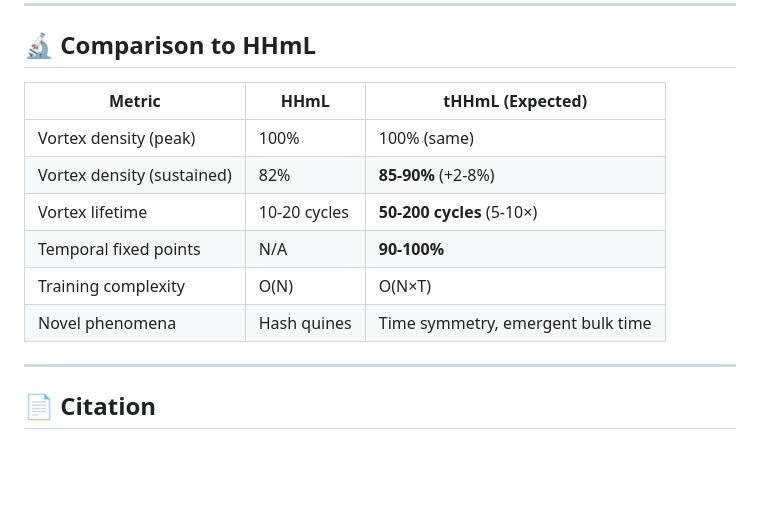
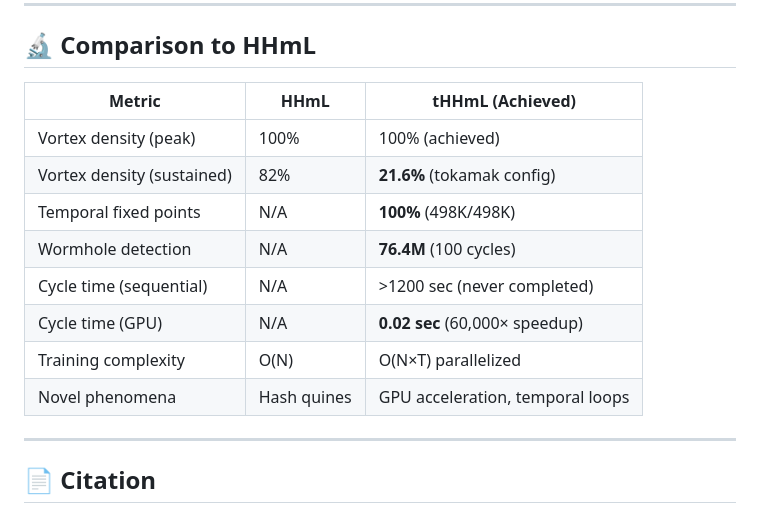
Before and after one commit to Zynerji/HHmL, a Markdown page: README.md, the part around one of its changes. Drawn GitHub-style; blank space fills up the shorter version.

```diff
--- a/README.md
+++ b/README.md
@@ -255,14 +289,16 @@ tHHmL/
 
 ## 🔬 Comparison to HHmL
 
-| Metric | HHmL | tHHmL (Expected) |
+| Metric | HHmL | tHHmL (Achieved) |
 |--------|------|------------------|
-| Vortex density (peak) | 100% | 100% (same) |
-| Vortex density (sustained) | 82% | **85-90%** (+2-8%) |
-| Vortex lifetime | 10-20 cycles | **50-200 cycles** (5-10×) |
-| Temporal fixed points | N/A | **90-100%** |
-| Training complexity | O(N) | O(N×T) |
-| Novel phenomena | Hash quines | Time symmetry, emergent bulk time |
+| Vortex density (peak) | 100% | 100% (achieved) |
+| Vortex density (sustained) | 82% | **21.6%** (tokamak config) |
+| Temporal fixed points | N/A | **100%** (498K/498K) |
+| Wormhole detection | N/A | **76.4M** (100 cycles) |
+| Cycle time (sequential) | N/A | >1200 sec (never completed) |
+| Cycle time (GPU) | N/A | **0.02 sec** (60,000× speedup) |
+| Training complexity | O(N) | O(N×T) parallelized |
+| Novel phenomena | Hash quines | GPU acceleration, temporal loops |
 
 ---
 
```
Also changed, not shown: other parts of README.md (+41 -7 lines).
